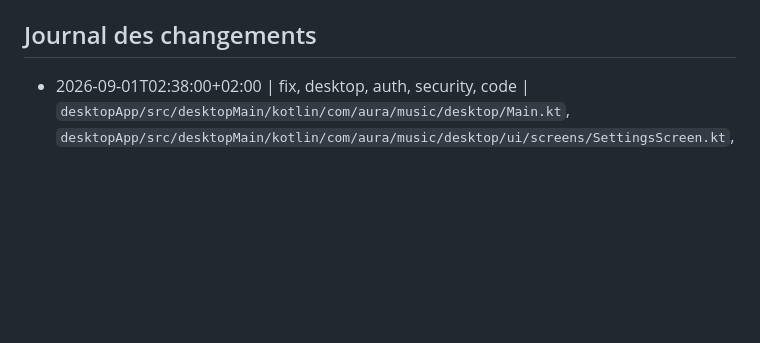
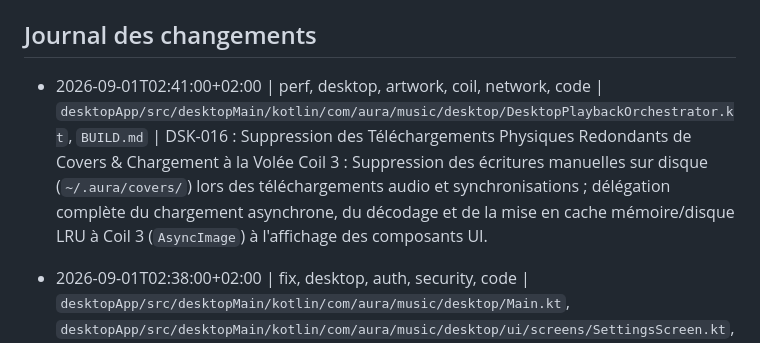
Before and after one commit to tibo00000/AURA, a Markdown page: BUILD.md, the part around the change. Rendered like a GitHub page; blank space fills up the shorter version.

Commit message:
docs: update BUILD.md journal for DSK-016

```diff
--- a/BUILD.md
+++ b/BUILD.md
@@ -286,6 +286,7 @@ Resultat attendu :
 - Gestion des cookies YouTube : l'utilisateur pourra soumettre ses cookies Netscape via un endpoint sécurisé `POST /admin/cookies` (protégé par un secret admin) pour mettre à jour le fichier `cookies.txt` partagé, ou via une variable d'environnement/paramètre utilisateur.
 
 ## Journal des changements
+- 2026-09-01T02:41:00+02:00 | perf, desktop, artwork, coil, network, code | `desktopApp/src/desktopMain/kotlin/com/aura/music/desktop/DesktopPlaybackOrchestrator.kt`, `BUILD.md` | DSK-016 : Suppression des Téléchargements Physiques Redondants de Covers & Chargement à la Volée Coil 3 : Suppression des écritures manuelles sur disque (`~/.aura/covers/`) lors des téléchargements audio et synchronisations ; délégation complète du chargement asynchrone, du décodage et de la mise en cache mémoire/disque LRU à Coil 3 (`AsyncImage`) à l'affichage des composants UI.
 - 2026-09-01T02:38:00+02:00 | fix, desktop, auth, security, code | `desktopApp/src/desktopMain/kotlin/com/aura/music/desktop/Main.kt`, `desktopApp/src/desktopMain/kotlin/com/aura/music/desktop/ui/screens/SettingsScreen.kt`, `BUILD.md` | DSK-015 : Purge Automatique du Token Mock & Initialisation Sécurisée du Jeton Propriétaire : Remplacement automatique des jetons de mock obsolètes (`supabase_token_...`) persistés dans DPAPI/SecureStorage par le jeton Bearer valide de transition (`Bearer 12345678-1234-1234-1234-1234567890ab`), éliminant les erreurs `401 Unauthorized (Malformed JWT token)` dans les boucles de synchronisation.
 - 2026-09-01T02:35:00+02:00 | fix, desktop, typing, room, coroutines, code | `desktopApp/src/desktopMain/kotlin/com/aura/music/desktop/DesktopPlaybackOrchestrator.kt`, `desktopApp/src/desktopMain/kotlin/com/aura/music/desktop/ui/screens/CloudSyncScreen.kt`, `BUILD.md` | DSK-014 : Alignement des Entités Room & Imports Coroutines : (1) Correction de l'instanciation de `TrackMediaLinkEntity` (`availabilityStatus = "present"`), (2) Appel à `database.trackLikeDao().setTrackIsLiked`, (3) Ajout des imports `Dispatchers` et `launch` dans `CloudSyncScreen.kt`.
 - 2026-09-01T02:32:00+02:00 | feat, desktop, cloud, sync, streaming, auth, code | `desktopApp/src/desktopMain/kotlin/com/aura/music/desktop/DesktopPlaybackOrchestrator.kt`, `desktopApp/src/desktopMain/kotlin/com/aura/music/desktop/ui/screens/SettingsScreen.kt`, `desktopApp/src/desktopMain/kotlin/com/aura/music/desktop/ui/screens/CloudSyncScreen.kt`, `desktopApp/src/desktopMain/kotlin/com/aura/music/desktop/Main.kt`, `BUILD.md` | DSK-013 : Synchronisation Réelle des Métadonnées Cloud, Authentification Bearer & Streaming à la Demande : (1) Remplacement du token simulé dans `SettingsScreen.kt` par l'authentification Bearer valide (`Bearer 12345678-1234-1234-1234-1234567890ab` ou JWT Supabase) déclenchant immédiatement la synchronisation cloud complète, (2) Implémentation de `syncCloudData` dans `DesktopPlaybackOrchestrator` ingérant atomiquement les fichiers cloud (`/me/sync/files`), les likes (`/me/likes`) et les playlists (`/me/playlists`) dans les tables Room locales (`tracks`, `artists`, `albums`, `track_media_links`, `playlists`), (3) Streaming et téléchargement à la demande (`playTrack`) lors du clic sur un morceau distant non encore présent sur le disque local, (4) Boutons de rafraîchissement manuel dans `CloudSyncScreen` et `SettingsScreen`.
```
